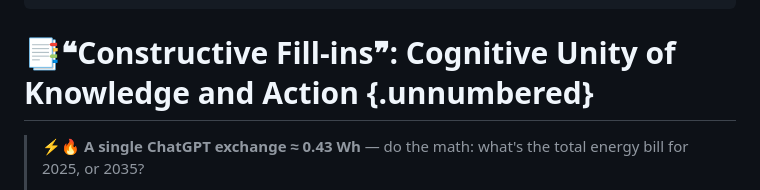
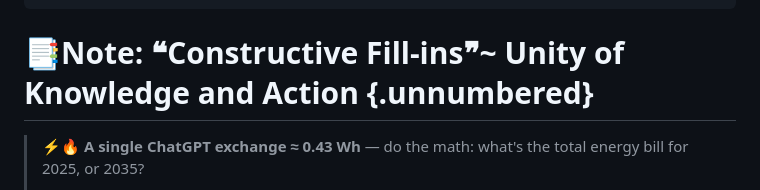
Before and after one commit to hanteng/frmAI_help, a Markdown page: notes-constructive_fill-in.en.md, the part around the change. Drawn GitHub-style.

```diff
--- a/notes-constructive_fill-in.en.md
+++ b/notes-constructive_fill-in.en.md
@@ -10,7 +10,7 @@ editor:
     references:
       location: block
 ---
-# 📑❝Constructive Fill-ins❞: Cognitive Unity of Knowledge and Action {.unnumbered}
+# 📑Note: ❝Constructive Fill-ins❞~ Unity of Knowledge and Action {.unnumbered}
 
 > ⚡🔥 **A single ChatGPT exchange ≈ 0.43 Wh** — do the math: what's the total energy bill for 2025, or 2035?
 >
```
Also changed, not shown: notes-mental_fill-in.en.md (+2 -2 lines).
